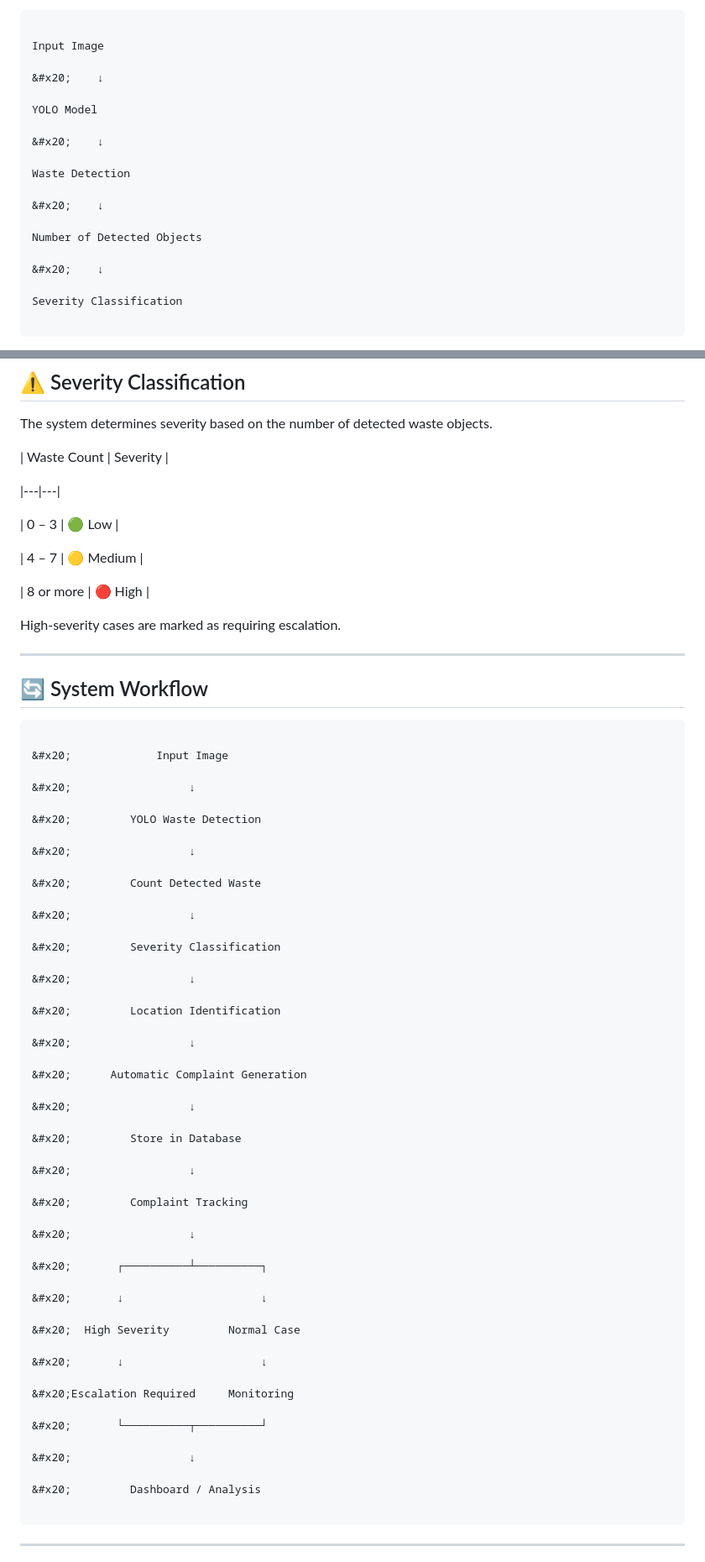
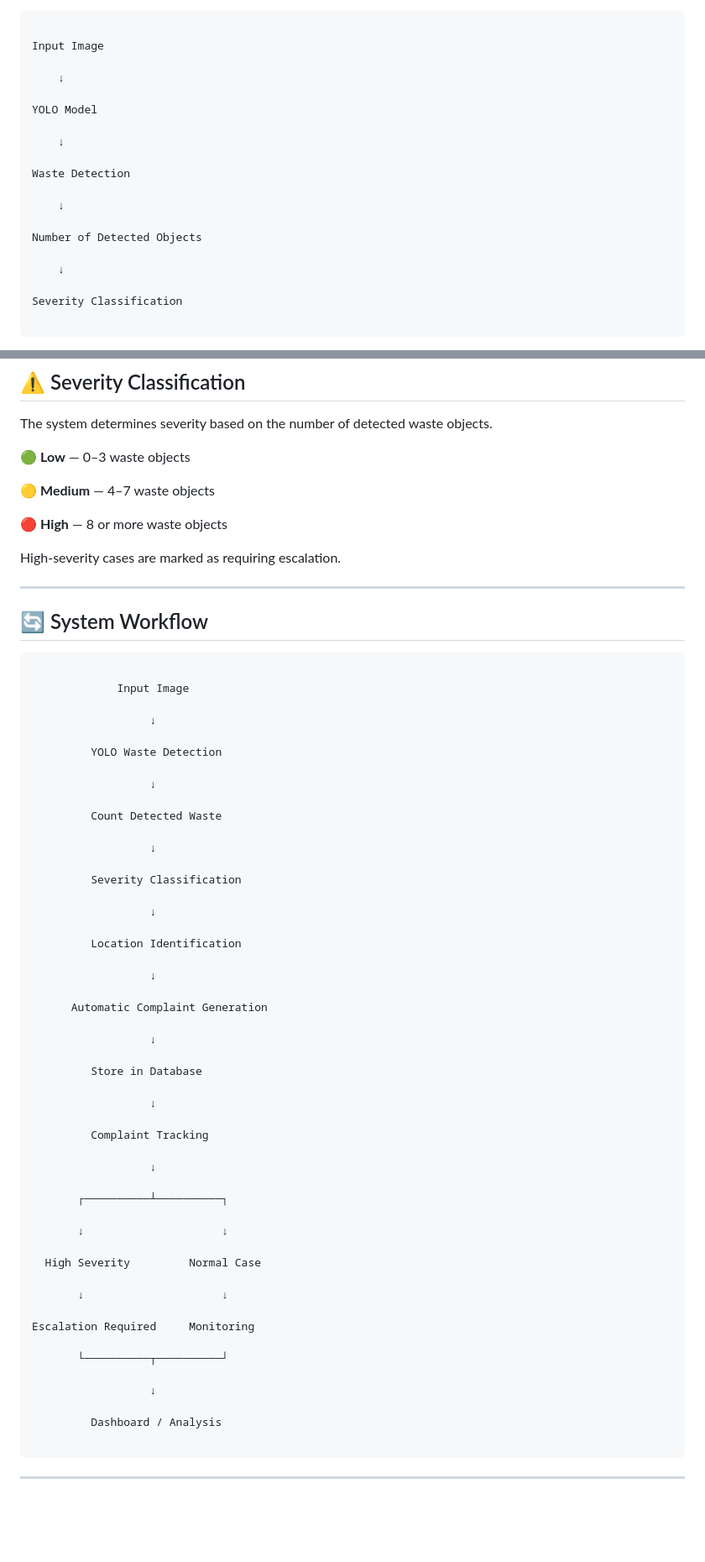
Before and after one commit to pamujulakavyasreofficial/Smart-Civic-Action-System, a Markdown page: README.md, 2 parts joined by grey strips. Shown at 84% size. Drawn GitHub-style; blank space fills up the shorter version.

````diff
--- a/README.md
+++ b/README.md
@@ -134,19 +134,19 @@ The detection pipeline follows:
 
 Input Image
 
-&#x20;    ↓
+    ↓
 
 YOLO Model
 
-&#x20;    ↓
+    ↓
 
 Waste Detection
 
-&#x20;    ↓
+    ↓
 
 Number of Detected Objects
 
-&#x20;    ↓
+    ↓
 
 Severity Classification
 
@@ -178,15 +178,11 @@ The system determines severity based on the number of detected waste objects.
 
 
 
-| Waste Count | Severity |
+🟢 **Low** — 0–3 waste objects
 
-|---|---|
+🟡 **Medium** — 4–7 waste objects
 
-| 0 – 3 | 🟢 Low |
-
-| 4 – 7 | 🟡 Medium |
-
-| 8 or more | 🔴 High |
+🔴 **High** — 8 or more waste objects
 
 
 
@@ -204,53 +200,53 @@ High-severity cases are marked as requiring escalation.
 
 ```text
 
-&#x20;             Input Image
+             Input Image
 
-&#x20;                  ↓
+                  ↓
 
-&#x20;         YOLO Waste Detection
+         YOLO Waste Detection
 
-&#x20;                  ↓
+                  ↓
 
-&#x20;         Count Detected Waste
+         Count Detected Waste
 
-&#x20;                  ↓
+                  ↓
 
-&#x20;         Severity Classification
+         Severity Classification
 
-&#x20;                  ↓
+                  ↓
 
-&#x20;         Location Identification
+         Location Identification
 
-&#x20;                  ↓
+                  ↓
 
-&#x20;      Automatic Complaint Generation
+      Automatic Complaint Generation
 
-&#x20;                  ↓
+                  ↓
 
-&#x20;         Store in Database
+         Store in Database
 
-&#x20;                  ↓
+                  ↓
 
-&#x20;         Complaint Tracking
+         Complaint Tracking
 
-&#x20;                  ↓
+                  ↓
 
-&#x20;       ┌──────────┴──────────┐
+       ┌──────────┴──────────┐
 
-&#x20;       ↓                     ↓
+       ↓                     ↓
 
-&#x20;  High Severity         Normal Case
+  High Severity         Normal Case
 
-&#x20;       ↓                     ↓
+       ↓                     ↓
 
-&#x20;Escalation Required     Monitoring
+Escalation Required     Monitoring
 
-&#x20;       └──────────┬──────────┘
+       └──────────┬──────────┘
 
-&#x20;                  ↓
+                  ↓
 
-&#x20;         Dashboard / Analysis
+         Dashboard / Analysis
 
 ```
 
````
Also changed, not shown: other parts of README.md (+7 -7 lines).
